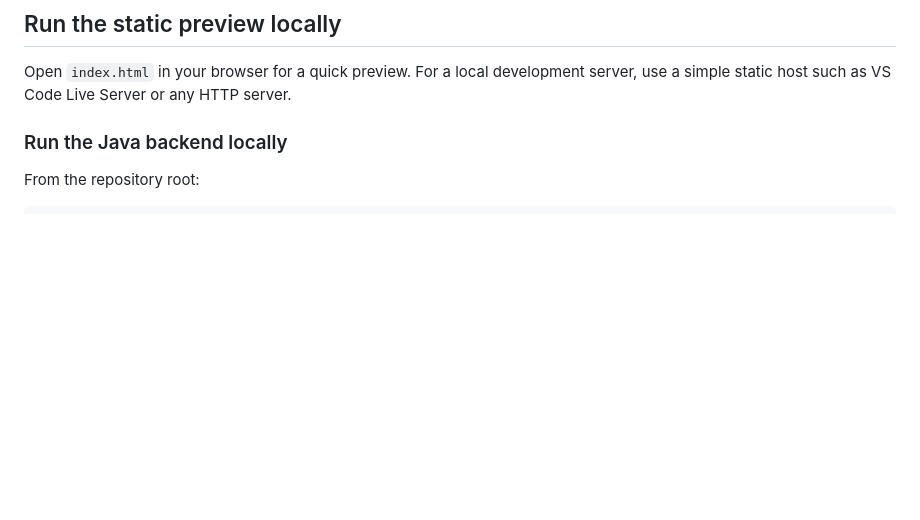
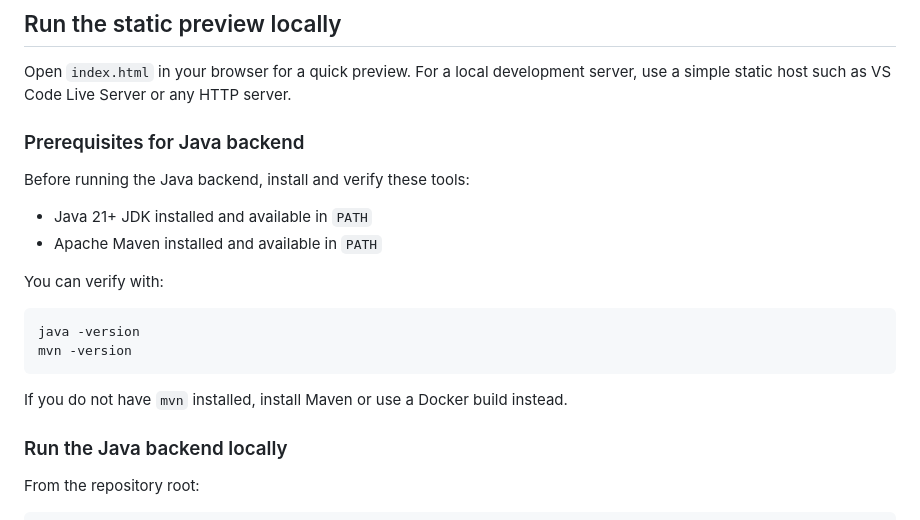
Before and after one commit to summitize/PM_Support, a Markdown page: README.md, the part around the change. GitHub-like rendering; blank space fills up the shorter version.

Commit message:
Next commit

````diff
--- a/README.md
+++ b/README.md
@@ -54,6 +54,22 @@ A `CNAME` file is included for custom GitHub Pages domains. Replace the placehol
 ## Run the static preview locally
 
 Open `index.html` in your browser for a quick preview. For a local development server, use a simple static host such as VS Code Live Server or any HTTP server.
+
+### Prerequisites for Java backend
+
+Before running the Java backend, install and verify these tools:
+
+- Java 21+ JDK installed and available in `PATH`
+- Apache Maven installed and available in `PATH`
+
+You can verify with:
+
+```powershell
+java -version
+mvn -version
+```
+
+If you do not have `mvn` installed, install Maven or use a Docker build instead.
 
 ### Run the Java backend locally
 
````
